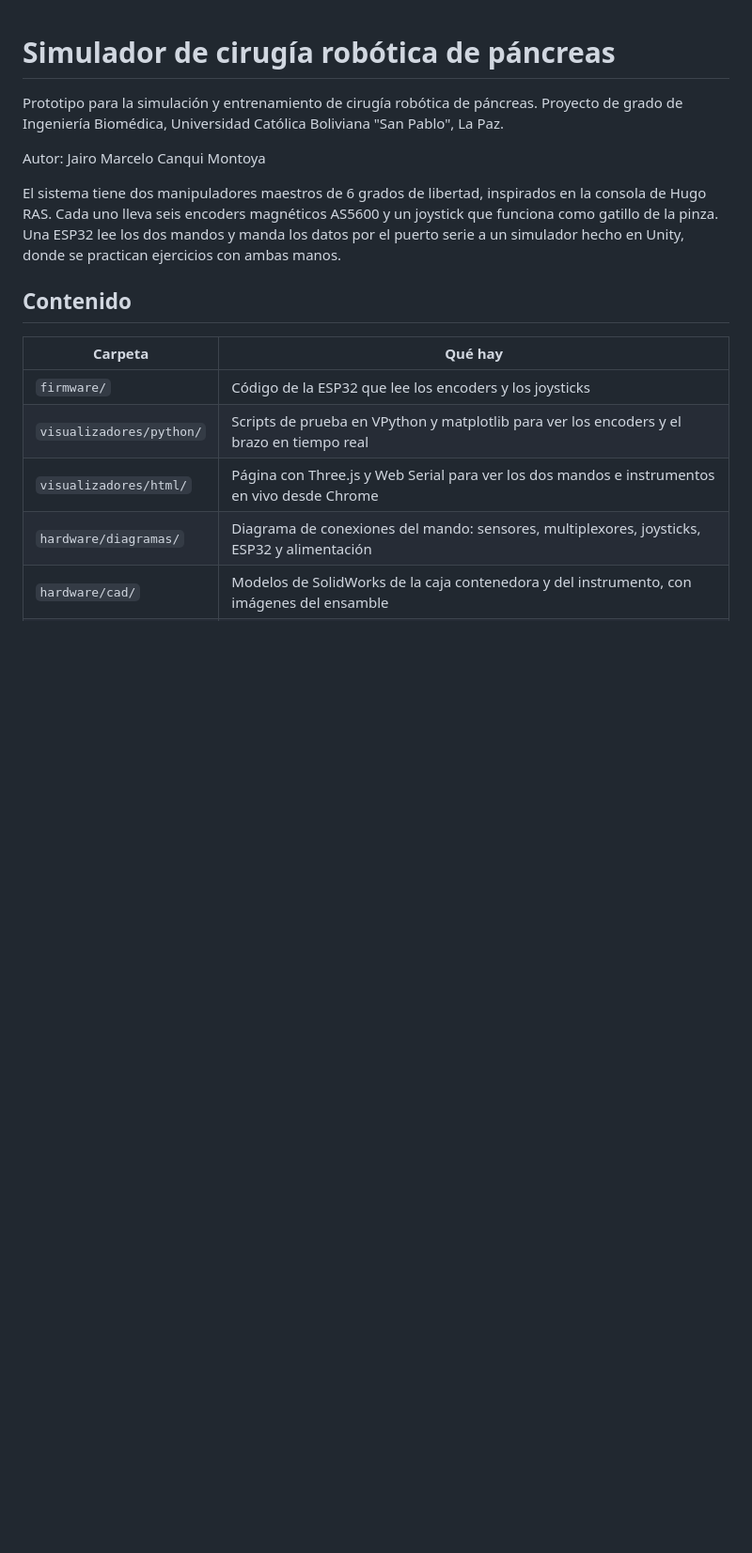
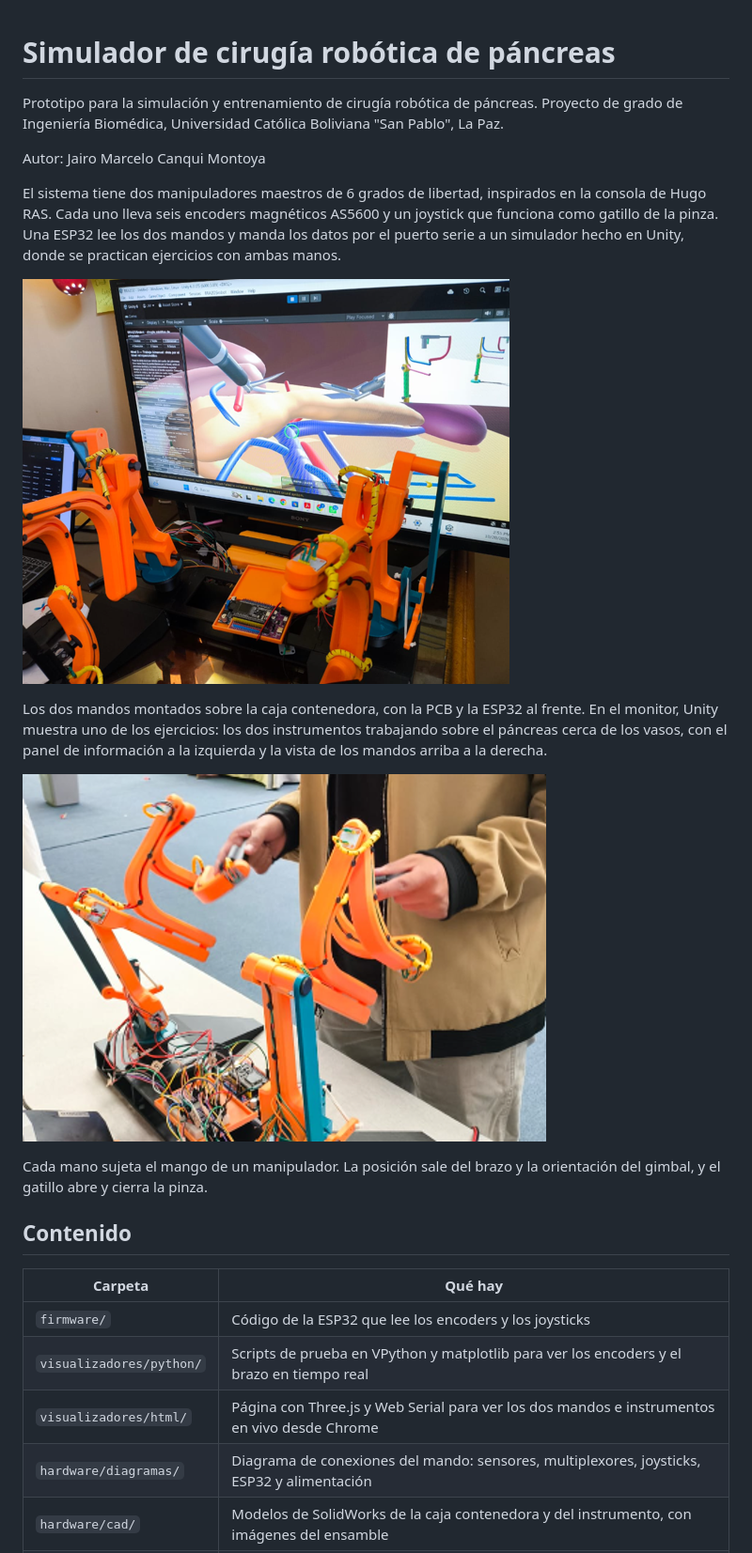
Before and after one commit to Jjairo1286/simulador-cirugia-robotica-pancreas, a Markdown page: README.md, the part around the change. Shown at 94% size. GitHub-like rendering; pictures changed too: docs/fotos/prototipo_con_unity.png (added), docs/fotos/prototipo_en_uso.png (added); blank space fills up the shorter version.

Commit message:
Agrega fotos del prototipo funcionando al README
Co-Authored-By: Claude Opus 5.5 <noreply@anthropic.com>
Claude-Session: https://claude.ai/code/session_01WAgn68wyYygV25BbrEy9X9

```diff
--- a/README.md
+++ b/README.md
@@ -5,6 +5,14 @@ Prototipo para la simulación y entrenamiento de cirugía robótica de páncreas
 Autor: Jairo Marcelo Canqui Montoya
 
 El sistema tiene dos manipuladores maestros de 6 grados de libertad, inspirados en la consola de Hugo RAS. Cada uno lleva seis encoders magnéticos AS5600 y un joystick que funciona como gatillo de la pinza. Una ESP32 lee los dos mandos y manda los datos por el puerto serie a un simulador hecho en Unity, donde se practican ejercicios con ambas manos.
+
+![Prototipo funcionando con el simulador en Unity](docs/fotos/prototipo_con_unity.png)
+
+Los dos mandos montados sobre la caja contenedora, con la PCB y la ESP32 al frente. En el monitor, Unity muestra uno de los ejercicios: los dos instrumentos trabajando sobre el páncreas cerca de los vasos, con el panel de información a la izquierda y la vista de los mandos arriba a la derecha.
+
+![Operando los dos mandos a la vez](docs/fotos/prototipo_en_uso.png)
+
+Cada mano sujeta el mango de un manipulador. La posición sale del brazo y la orientación del gimbal, y el gatillo abre y cierra la pinza.
 
 ## Contenido
 
```
